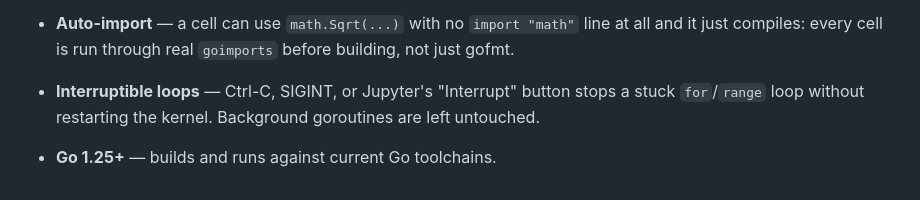
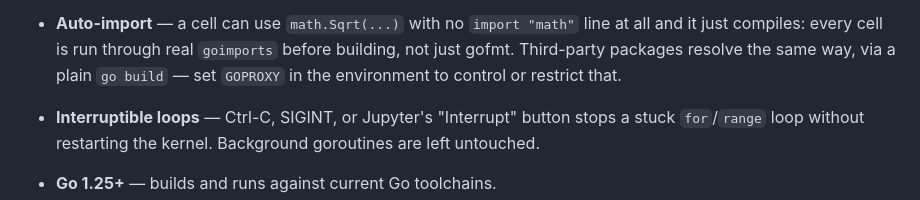
Before and after one commit to alexispires/gocell, a Markdown page: README.md, the part around the change. Rendered like a GitHub page.

Commit message:
Document GOPROXY for third-party cell imports

```diff
--- a/README.md
+++ b/README.md
@@ -93,6 +93,8 @@ called it. The linked examples are notebooks only because that's what's written
   `gonb/cache`, the gap nearly closes, but gocell still comes out ahead with zero extra code.
 - **Auto-import** — a cell can use `math.Sqrt(...)` with no `import "math"` line at all and it
   just compiles: every cell is run through real `goimports` before building, not just gofmt.
+  Third-party packages resolve the same way, via a plain `go build` — set `GOPROXY` in the
+  environment to control or restrict that.
 - **Interruptible loops** — Ctrl-C, SIGINT, or Jupyter's "Interrupt" button stops a stuck
   `for`/`range` loop without restarting the kernel. Background goroutines are left untouched.
 - **Go 1.25+** — builds and runs against current Go toolchains.
```
